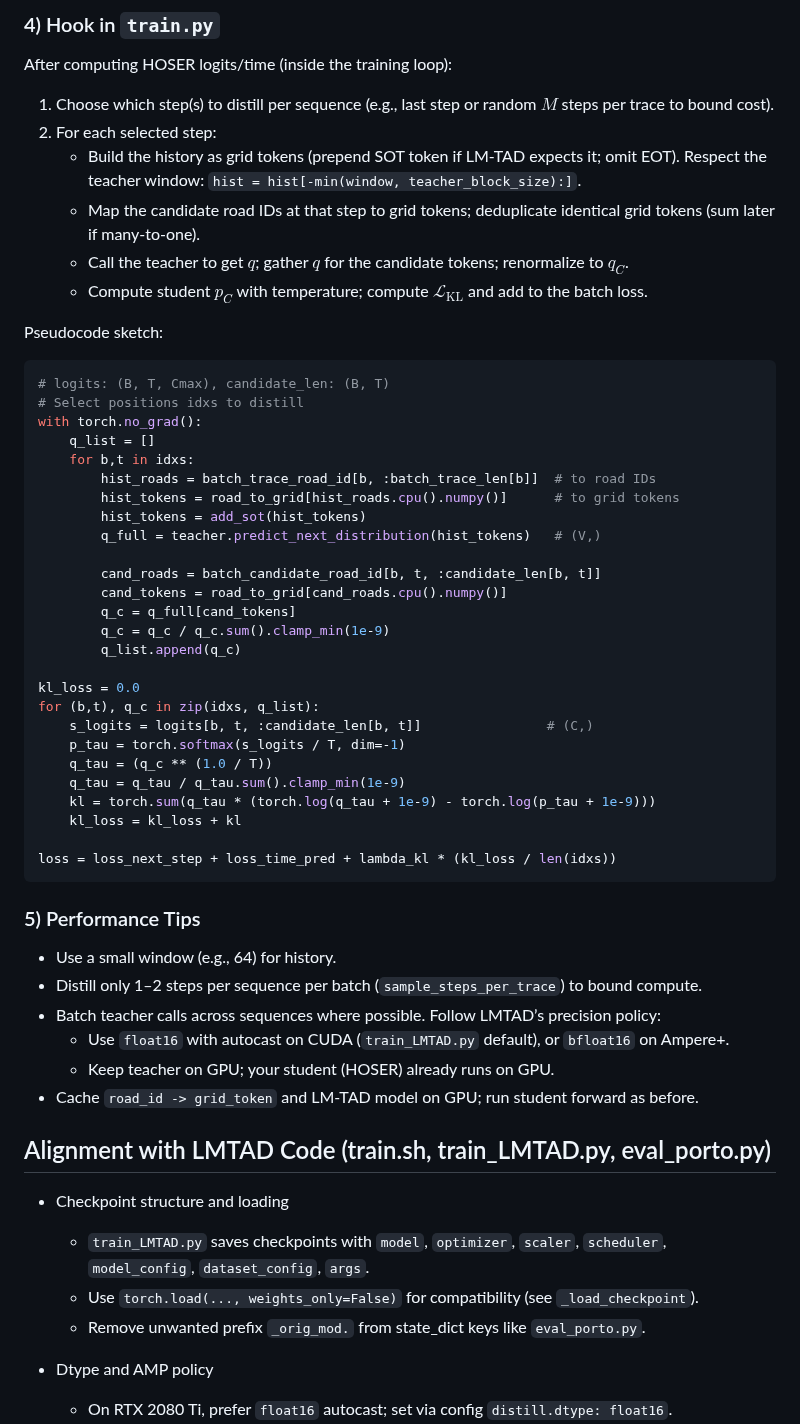
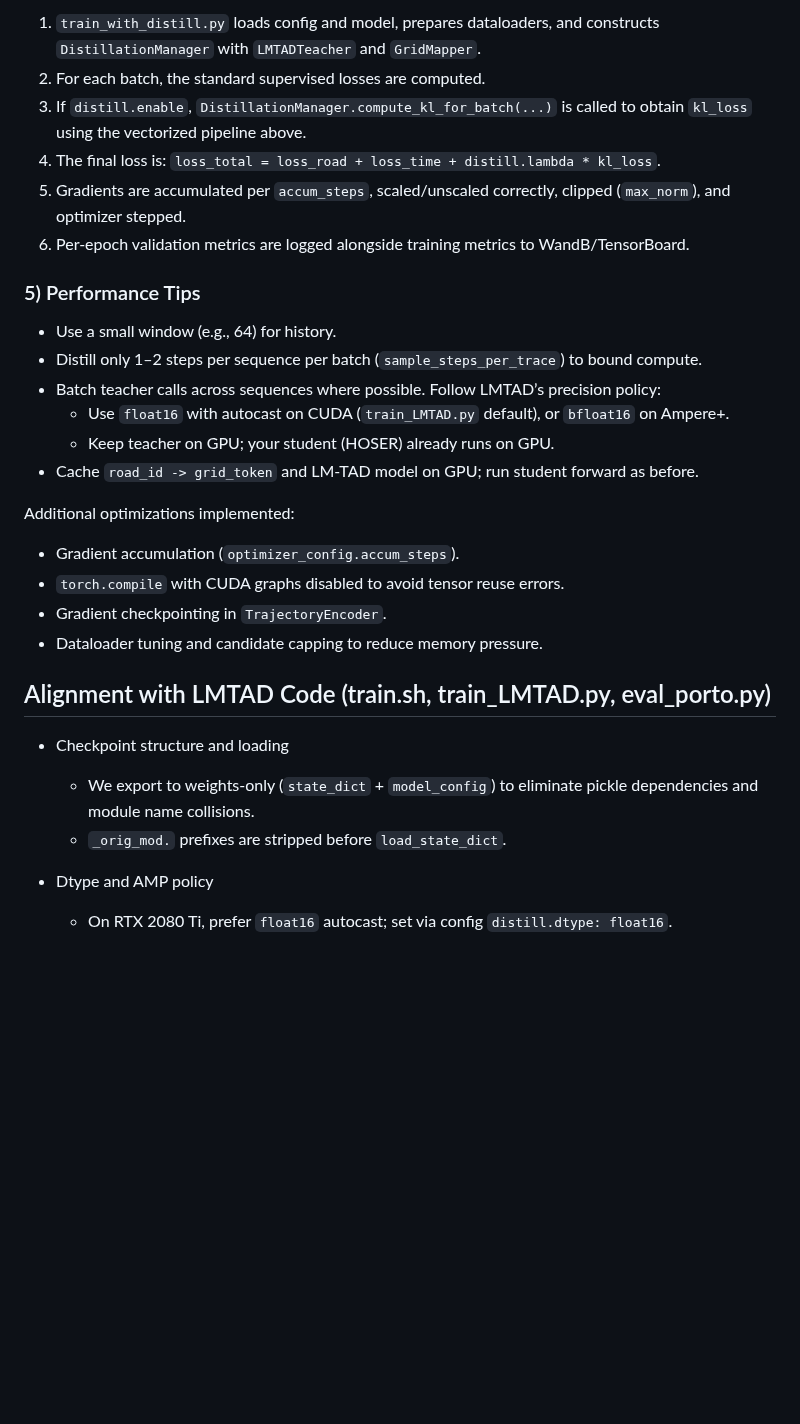
Before and after one commit to matercomus/HOSER, a Markdown page: LMTAD-Distillation.md, the part around one of its changes. Rendered like a GitHub page; blank space fills up the shorter version.

````diff
--- a/LMTAD-Distillation.md
+++ b/LMTAD-Distillation.md
@@ -119,44 +181,9 @@ distill:
-### 4) Hook in `train.py`
-
-After computing HOSER logits/time (inside the training loop):
-
-1. Choose which step(s) to distill per sequence (e.g., last step or random $M$ steps per trace to bound cost).
-2. For each selected step:
-   - Build the history as grid tokens (prepend SOT token if LM‑TAD expects it; omit EOT). Respect the teacher window: `hist = hist[-min(window, teacher_block_size):]`.
-   - Map the candidate road IDs at that step to grid tokens; deduplicate identical grid tokens (sum later if many‑to‑one).
-   - Call the teacher to get $q$; gather $q$ for the candidate tokens; renormalize to $q_C$.
-   - Compute student $p_C$ with temperature; compute $\mathcal{L}_{\text{KL}}$ and add to the batch loss.
-
-Pseudocode sketch:
-
-```python
-# logits: (B, T, Cmax), candidate_len: (B, T)
-# Select positions idxs to distill
-with torch.no_grad():
-    q_list = []
-    for b,t in idxs:
-        hist_roads = batch_trace_road_id[b, :batch_trace_len[b]]  # to road IDs
-        hist_tokens = road_to_grid[hist_roads.cpu().numpy()]      # to grid tokens
-        hist_tokens = add_sot(hist_tokens)
-        q_full = teacher.predict_next_distribution(hist_tokens)   # (V,)
-
-        cand_roads = batch_candidate_road_id[b, t, :candidate_len[b, t]]
-        cand_tokens = road_to_grid[cand_roads.cpu().numpy()]
-        q_c = q_full[cand_tokens]
-        q_c = q_c / q_c.sum().clamp_min(1e-9)
-        q_list.append(q_c)
-
-kl_loss = 0.0
-for (b,t), q_c in zip(idxs, q_list):
-    s_logits = logits[b, t, :candidate_len[b, t]]                # (C,)
-    p_tau = torch.softmax(s_logits / T, dim=-1)
-    q_tau = (q_c ** (1.0 / T))
-    q_tau = q_tau / q_tau.sum().clamp_min(1e-9)
-    kl = torch.sum(q_tau * (torch.log(q_tau + 1e-9) - torch.log(p_tau + 1e-9)))
-    kl_loss = kl_loss + kl
-
-loss = loss_next_step + loss_time_pred + lambda_kl * (kl_loss / len(idxs))
-```
+1. `train_with_distill.py` loads config and model, prepares dataloaders, and constructs `DistillationManager` with `LMTADTeacher` and `GridMapper`.
+2. For each batch, the standard supervised losses are computed.
+3. If `distill.enable`, `DistillationManager.compute_kl_for_batch(...)` is called to obtain `kl_loss` using the vectorized pipeline above.
+4. The final loss is: `loss_total = loss_road + loss_time + distill.lambda * kl_loss`.
+5. Gradients are accumulated per `accum_steps`, scaled/unscaled correctly, clipped (`max_norm`), and optimizer stepped.
+6. Per‑epoch validation metrics are logged alongside training metrics to WandB/TensorBoard.
 
 ### 5) Performance Tips
 
@@ -167,12 +194,17 @@ loss = loss_next_step + loss_time_pred + lambda_kl * (kl_loss / len(idxs))
   - Keep teacher on GPU; your student (HOSER) already runs on GPU.
 - Cache `road_id -> grid_token` and LM‑TAD model on GPU; run student forward as before.
 
+Additional optimizations implemented:
+- Gradient accumulation (`optimizer_config.accum_steps`).
+- `torch.compile` with CUDA graphs disabled to avoid tensor reuse errors.
+- Gradient checkpointing in `TrajectoryEncoder`.
+- Dataloader tuning and candidate capping to reduce memory pressure.
+
 ## Alignment with LMTAD Code (train.sh, train_LMTAD.py, eval_porto.py)
 
 - Checkpoint structure and loading
-  - `train_LMTAD.py` saves checkpoints with `model`, `optimizer`, `scaler`, `scheduler`, `model_config`, `dataset_config`, `args`.
-  - Use `torch.load(..., weights_only=False)` for compatibility (see `_load_checkpoint`).
-  - Remove unwanted prefix `_orig_mod.` from state_dict keys like `eval_porto.py`.
+  - We export to weights‑only (`state_dict` + `model_config`) to eliminate pickle dependencies and module name collisions.
+  - `_orig_mod.` prefixes are stripped before `load_state_dict`.
 
 - Dtype and AMP policy
   - On RTX 2080 Ti, prefer `float16` autocast; set via config `distill.dtype: float16`.
````
Also changed, not shown: other parts of LMTAD-Distillation.md (+127 -44 lines).
